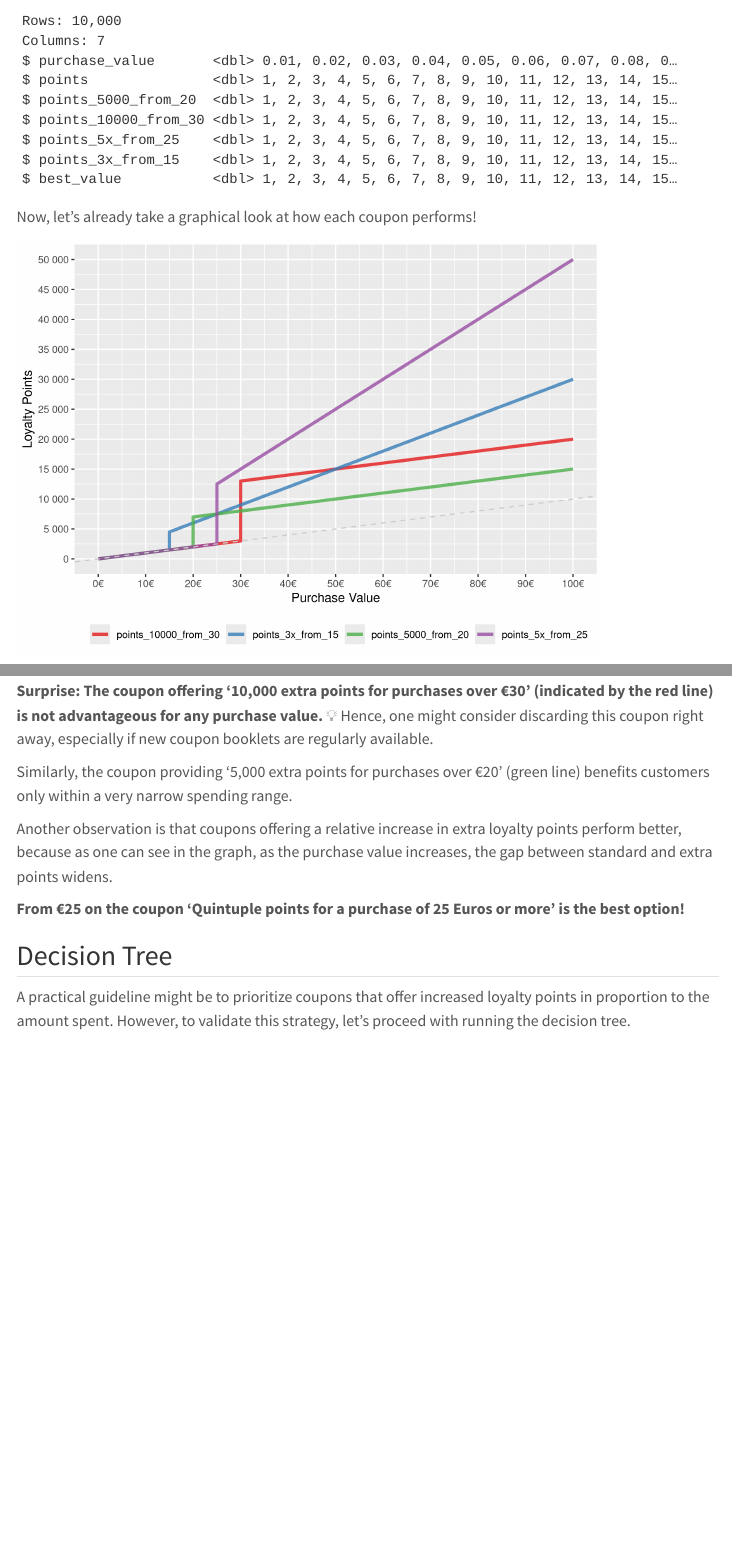
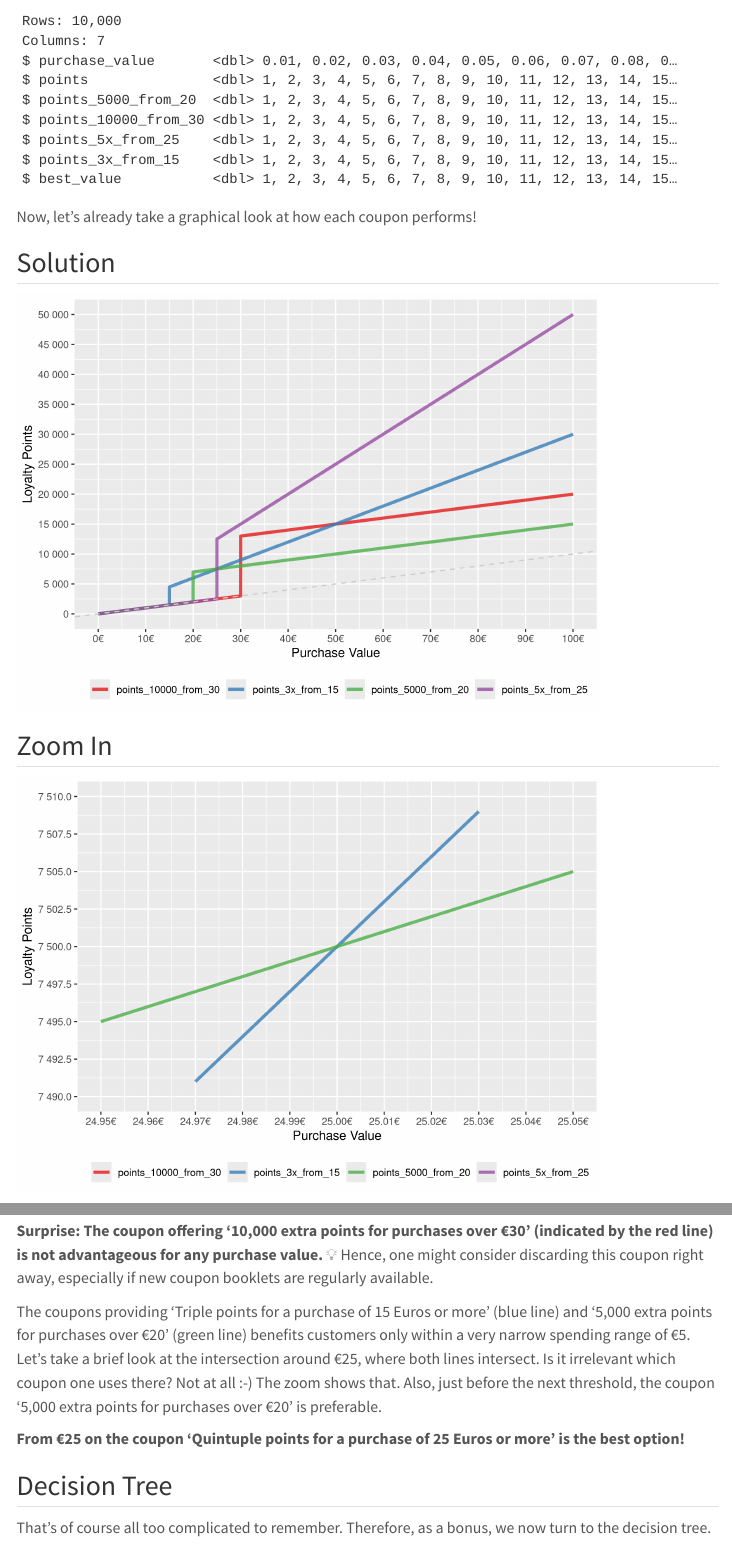
Before and after one commit to ChrisHH/funalytics_blog, a Quarto document (posts/2023-12-03-Couponing/index.qmd): the page in a window 1100 px wide, from 1240 px down, and a second part further down, joined at a grey line. Rendered offline with R 4.5, knitr and Pandoc in place of Quarto, with nearby package versions; code that draws random numbers runs with fixed seeds of ours; some code elsewhere in the file could not run offline; menus at the side of the page are left out; long lines of code are wrapped.

Commit message:
Updated text

````diff
--- a/posts/2023-12-03-Couponing/index.qmd
+++ b/posts/2023-12-03-Couponing/index.qmd
@@ -100,6 +100,9 @@ wert <- wert %>%
 
 Now, let's already take a graphical look at how each coupon performs!
 
+::: panel-tabset
+## Solution
+
 ```{r}
 
 wert %>%
@@ -116,21 +119,37 @@ wert %>%
   theme(legend.position = "bottom")
 ```
 
+## Zoom In
+
+```{r}
+wert %>%
+  select(-best_value, -best_option) %>%
+  pivot_longer(-c("purchase_value","points")) %>%
+  ggplot(aes(x = purchase_value, y = value, color = name)) +
+  geom_line(linewidth = 1.3) +
+  geom_abline(slope = 100, linetype = "dashed", color = "grey80") +
+  labs(x = "Purchase Value", y ="Loyalty Points", color = "") +
+  scale_x_continuous(labels = scales::dollar_format(prefix = "", suffix = "€"),
+                     n.breaks = 10, limits = c(24.95,25.05)) +
+  scale_y_continuous(labels = scales::number_format(), n.breaks = 10, limits = c(7490,7510)) +
+  scale_color_brewer(palette = "Set1") +
+  theme(legend.position = "bottom")
+```
+:::
+
 In the plot, the dashed line represents loyalty points earned per purchase value without using a coupon.
 
 Now, let's delve into the coupon details -- it's quite intriguing!
 
 **Surprise: The coupon offering '10,000 extra points for purchases over €30' (indicated by the red line) is not advantageous for any purchase value.** 💡 Hence, one might consider discarding this coupon right away, especially if new coupon booklets are regularly available.
 
-Similarly, the coupon providing '5,000 extra points for purchases over €20' (green line) benefits customers only within a very narrow spending range.
-
-Another observation is that coupons offering a relative increase in extra loyalty points perform better, because as one can see in the graph, as the purchase value increases, the gap between standard and extra points widens.
+The coupons providing 'Triple points for a purchase of 15 Euros or more' (blue line) and '5,000 extra points for purchases over €20' (green line) benefits customers only within a very narrow spending range of €5. Let's take a brief look at the intersection around €25, where both lines intersect. Is it irrelevant which coupon one uses there? Not at all :-) The zoom shows that. Also, just before the next threshold, the coupon '5,000 extra points for purchases over €20' is preferable.
 
 **From €25 on the coupon 'Quintuple points for a purchase of 25 Euros or more' is the best option!**
 
 ## Decision Tree
 
-A practical guideline might be to prioritize coupons that offer increased loyalty points in proportion to the amount spent. However, to validate this strategy, let's proceed with running the decision tree.
+That's of course all too complicated to remember. Therefore, as a bonus, we now turn to the decision tree.
 
 ```{r, echo = TRUE, collapse = TRUE}
 #| code-fold: true
````
Also changed, not shown: posts/2023-12-03-Couponing/index_files/figure-html/unnamed-chunk-6-1.png, posts/2023-12-03-Couponing/index_files/figure-html/unnamed-chunk-7-1.png (added), 6 other files.
